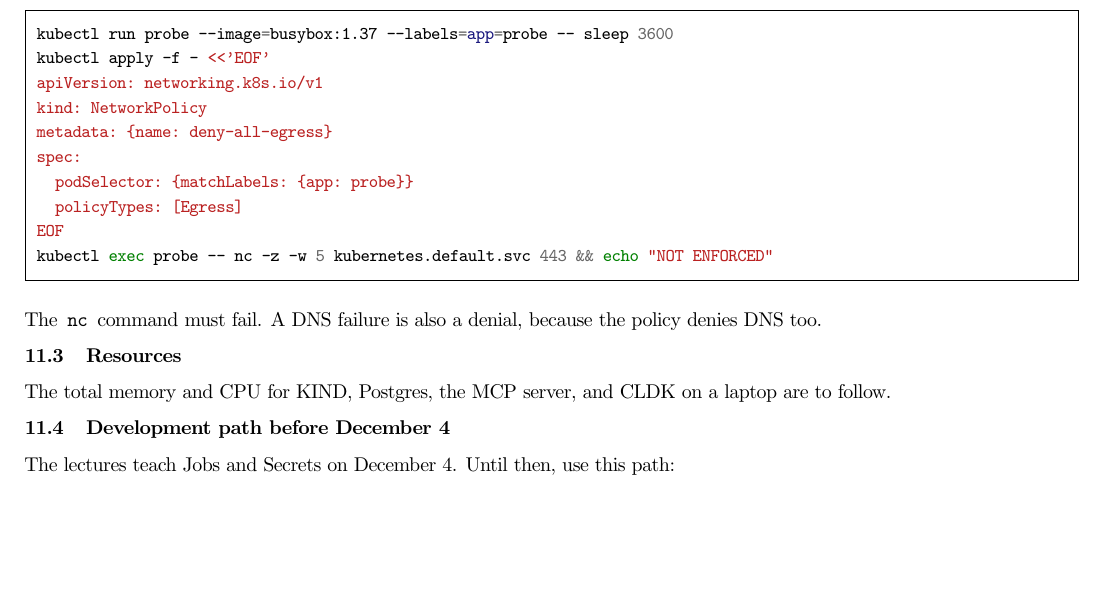
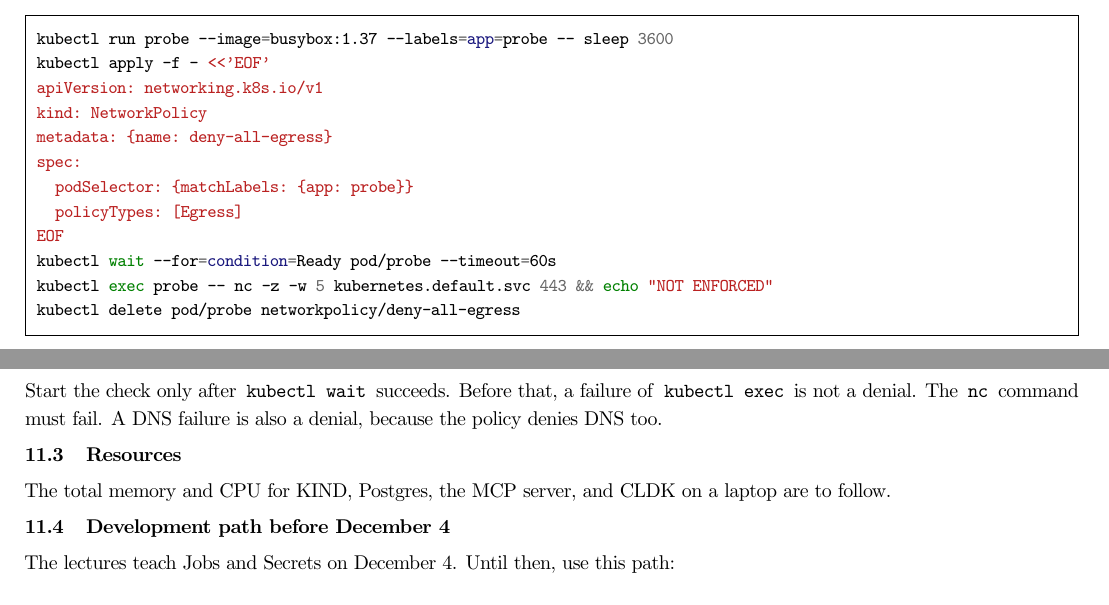
Before and after one commit to comse6998-019/hw3-deployement, a LaTeX problem sheet (briefs/hw3.tex): part of page 10 of 10 before the commit and two parts of pages 9 and 10 of 10 after it, the two joined at a grey line, cut so that both start at the same text, the shorter picture padded with empty space. Compiled offline with pdfLaTeX.

Commit message:
Fix the HW3 brief review findings

```diff
--- a/briefs/hw3.tex
+++ b/briefs/hw3.tex
@@ -731,10 +729,13 @@ spec:
   podSelector: {matchLabels: {app: probe}}
   policyTypes: [Egress]
 EOF
+kubectl wait --for=condition=Ready pod/probe --timeout=60s
 kubectl exec probe -- nc -z -w 5 kubernetes.default.svc 443 && echo "NOT ENFORCED"
+kubectl delete pod/probe networkpolicy/deny-all-egress
 \end{minted}
 
-The \code{nc} command must fail. A DNS failure is also a denial, because the
+Start the check only after \code{kubectl wait} succeeds. Before that, a
+failure of \code{kubectl exec} is not a denial. The \code{nc} command must fail. A DNS failure is also a denial, because the
 policy denies DNS too.
 
 \subsection{Resources}\label{sec:resources}
```
Also changed, not shown: briefs/hw3.pdf, briefs/hw3.tex (8 more changed lines), 1 other file.
